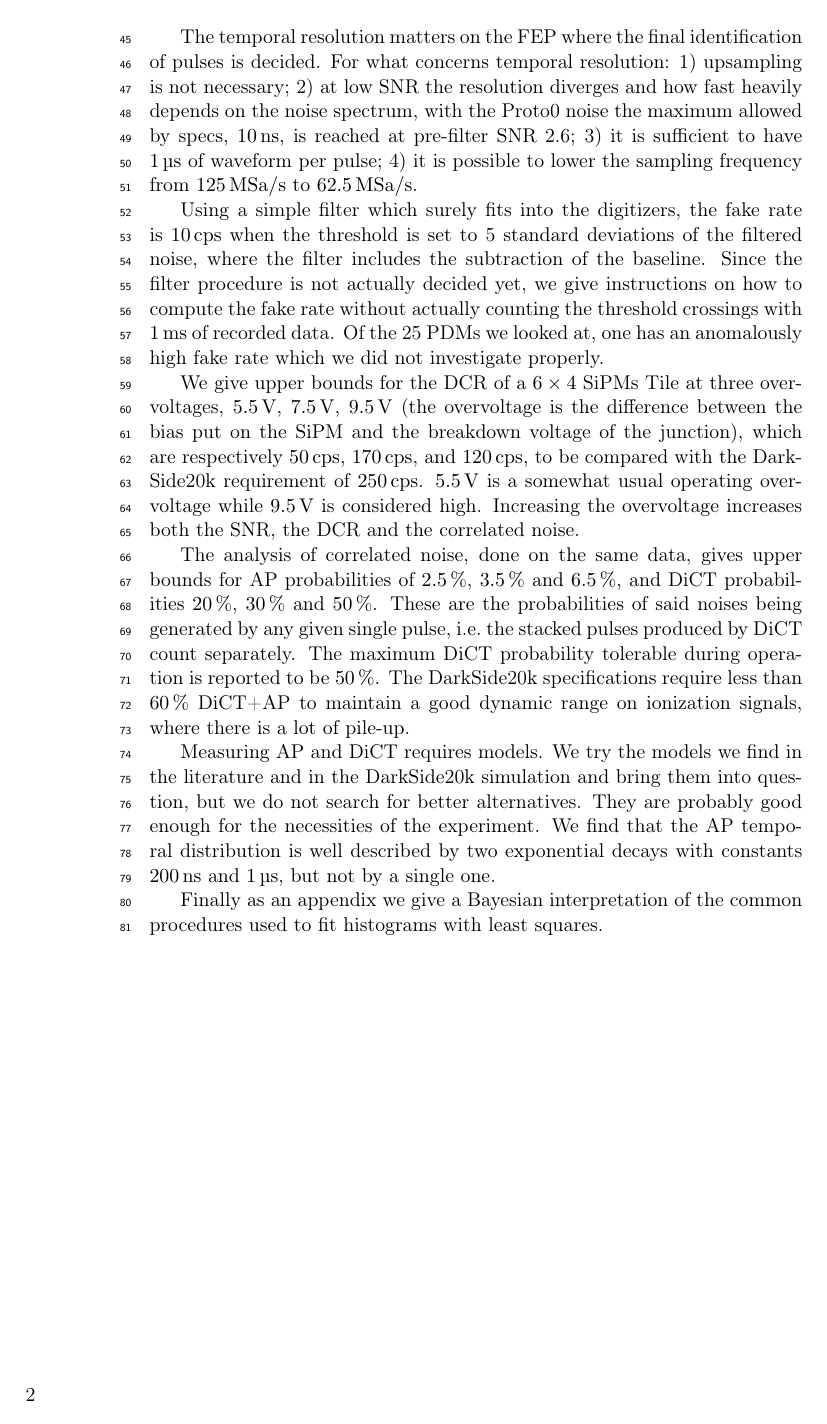
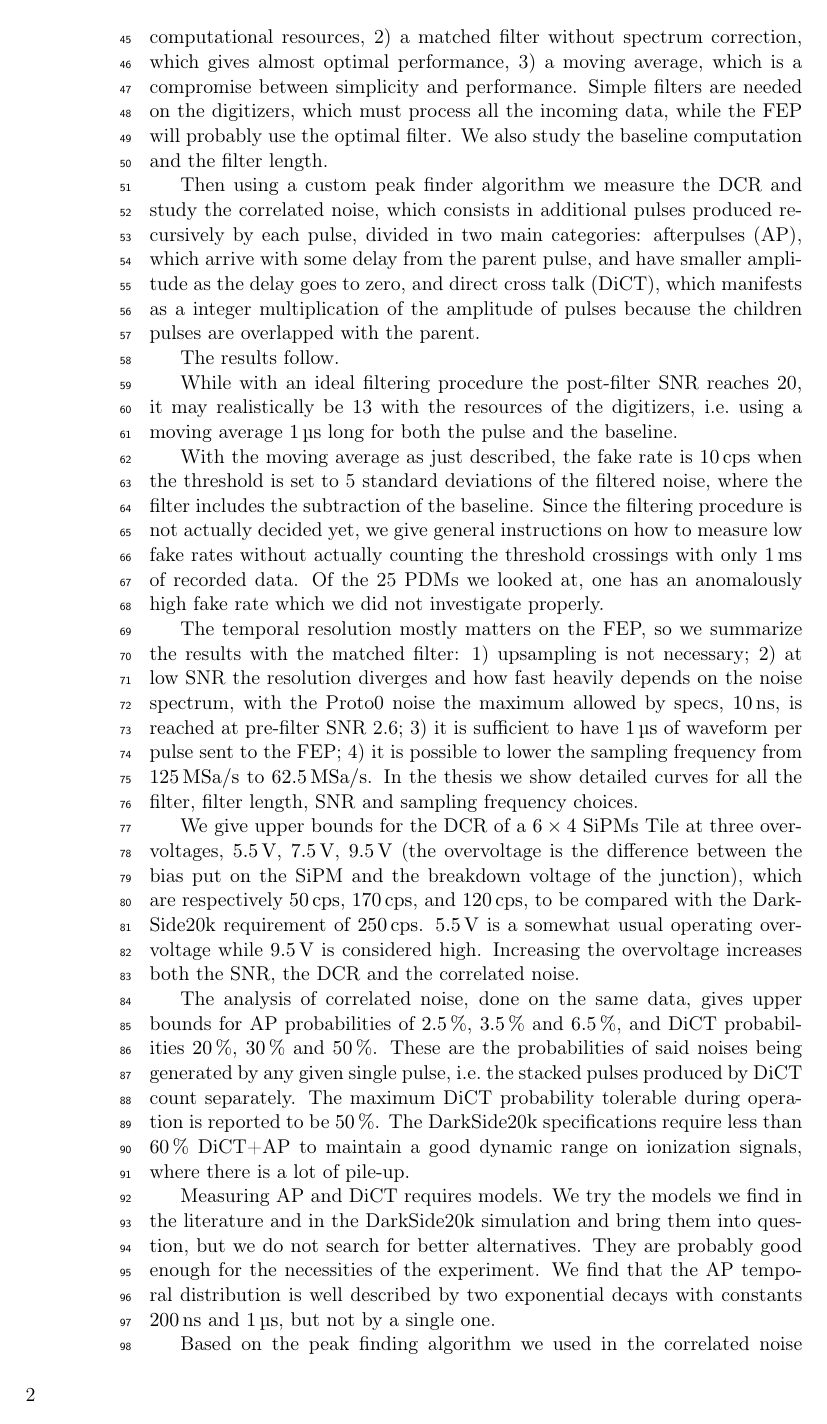
Before and after one commit to Gattocrucco/thesis, a LaTeX document (abstract.tex): page 2 of 2 before the commit and page 2 of 3 after it. Compiled offline with pdfLaTeX.

Commit message:
corrections to the abstract

```diff
--- a/abstract.tex
+++ b/abstract.tex
@@ -92,3 +105,10 @@ signals for the DarkSide20k experiment}
+    We consider 1)~an autoregressive filter, which uses the least possible
+    computational resources, 2)~a matched filter without spectrum correction,
+    which gives almost optimal performance, 3)~a moving average, which is a
+    compromise between simplicity and performance. Simple filters are needed on
+    the digitizers, which must process all the incoming data, while the FEP
+    will probably use the optimal filter. We also study the baseline
+    computation and the filter length.
 
     Then using a custom peak finder algorithm we measure the DCR and study the
     correlated noise, which consists in additional pulses produced recursively
@@ -98,3 +118,4 @@ signals for the DarkSide20k experiment}
     integer multiplication of the amplitude of pulses because the children
     pulses are overlapped with the parent.
 
+    The results follow.
@@ -105,21 +122,28 @@ signals for the DarkSide20k experiment}
 
-    The temporal resolution matters on the FEP where the final identification
-    of pulses is decided. For what concerns temporal resolution: 1)~upsampling
-    is not necessary; 2)~at low SNR the resolution diverges and how fast
-    heavily depends on the noise spectrum, with the Proto0 noise the maximum
-    allowed by specs, \SI{10}{ns}, is reached at pre-filter SNR~2.6; 3)~it is
-    sufficient to have \SI{1}{\micro s} of waveform per pulse; 4)~it is
-    possible to lower the sampling frequency from \SI{125}{MSa/s} to
-    \SI{62.5}{MSa/s}.
+    While with an ideal filtering procedure the post-filter SNR reaches~20, it
+    may realistically be~13 with the resources of the digitizers, i.e.\ using a
+    moving average \SI{1}{\micro s} long for both the pulse and the baseline.
 
-    Using a simple filter which surely fits into the digitizers, the fake rate
-    is \SI{10}{cps} when the threshold is set to 5~standard deviations of the
-    filtered noise, where the filter includes the subtraction of the baseline.
-    Since the filter procedure is not actually decided yet, we give
-    instructions on how to compute the fake rate without actually counting the
-    threshold crossings with \SI{1}{ms} of recorded data. Of the 25~PDMs we
-    looked at, one has an anomalously high fake rate which we did not
+    With the moving average as just described, the fake rate is \SI{10}{cps}
+    when the threshold is set to 5~standard deviations of the filtered noise,
+    where the filter includes the subtraction of the baseline. Since the
+    filtering procedure is not actually decided yet, we give general
+    instructions on how to measure low fake rates without actually counting the
+    threshold crossings with only \SI{1}{ms} of recorded data. Of the 25~PDMs
+    we looked at, one has an anomalously high fake rate which we did not
     investigate properly.
+
+    The temporal resolution mostly matters on the FEP, so we summarize the
+    results with the matched filter: 1)~upsampling is not necessary; 2)~at low
+    SNR the resolution diverges and how fast heavily depends on the noise
+    spectrum, with the Proto0 noise the maximum allowed by specs, \SI{10}{ns},
+    is reached at pre-filter SNR~2.6; 3)~it is sufficient to have \SI{1}{\micro
+    s} of waveform per pulse sent to the FEP; 4)~it is possible to lower the
+    sampling frequency from \SI{125}{MSa/s} to \SI{62.5}{MSa/s}. In the thesis
+    we show detailed curves for all the filter, filter length, SNR and sampling
+    frequency choices.
+
+    %%%%%%%%
 
     We give upper bounds for the DCR of a $6\times4$ SiPMs Tile at three
     overvoltages, \SI{5.5}{V}, \SI{7.5}{V}, \SI{9.5}{V} (the overvoltage is the
```
Also changed, not shown: end.tex (+1 -1 lines), abstract.tex (80 more changed lines).
